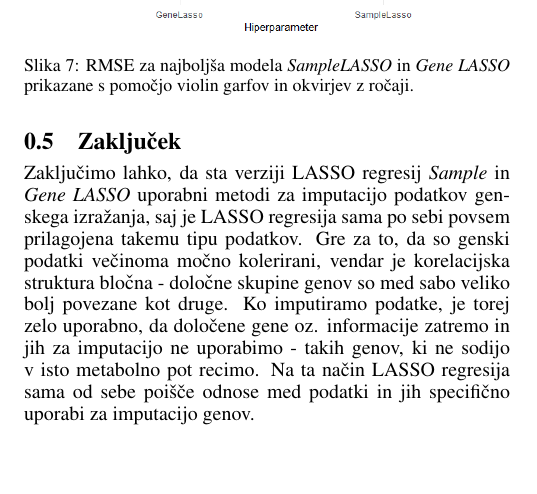
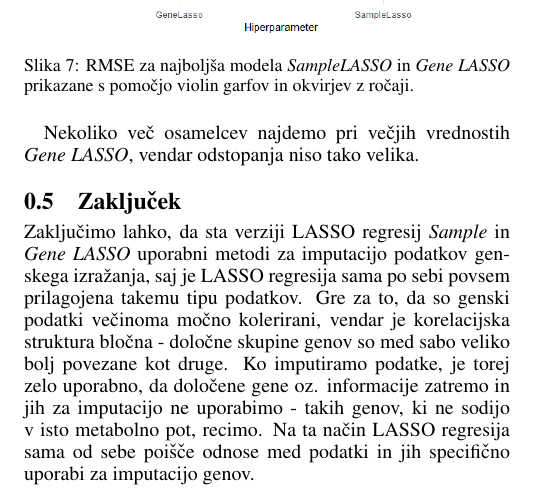
Before and after one commit to maksobelser/gene-sample_lasso, a LaTeX document (Report/sem_Obelser.tex): part of page 5 of 5, cut so that both start at the same text, the shorter picture padded with empty space. Compiled offline with pdfLaTeX.

Commit message:
final version

```diff
--- a/Report/sem_Obelser.tex
+++ b/Report/sem_Obelser.tex
@@ -257,8 +259,10 @@ Ko pogledamo RMSE na sliki 7 pa vidimo, da modela dajeta zha veliko večino geno
 	\label{fig:vqvae}
 \end{figure}
 
+Nekoliko več osamelcev najdemo pri večjih vrednostih  \emph{Gene LASSO}, vendar odstopanja niso tako velika.
+
 \section{Zaključek}
 
-Zaključimo lahko, da sta verziji LASSO regresij \emph{Sample} in \emph{Gene LASSO} uporabni metodi za imputacijo podatkov genskega izražanja, saj je LASSO regresija sama po sebi povsem prilagojena takemu tipu podatkov. Gre za to, da so genski podatki večinoma močno kolerirani, vendar je korelacijska struktura bločna - določne skupine genov so med sabo veliko bolj povezane kot druge. Ko imputiramo podatke, je torej zelo uporabno, da določene gene oz. informacije zatremo in jih za imputacijo ne uporabimo - takih genov, ki ne sodijo v isto metabolno pot recimo. Na ta način LASSO regresija sama od sebe poišče odnose med podatki in jih specifično uporabi za imputacijo genov.
+Zaključimo lahko, da sta verziji LASSO regresij \emph{Sample} in \emph{Gene LASSO} uporabni metodi za imputacijo podatkov genskega izražanja, saj je LASSO regresija sama po sebi povsem prilagojena takemu tipu podatkov. Gre za to, da so genski podatki večinoma močno kolerirani, vendar je korelacijska struktura bločna - določne skupine genov so med sabo veliko bolj povezane kot druge. Ko imputiramo podatke, je torej zelo uporabno, da določene gene oz. informacije zatremo in jih za imputacijo ne uporabimo - takih genov, ki ne sodijo v isto metabolno pot, recimo. Na ta način LASSO regresija sama od sebe poišče odnose med podatki in jih specifično uporabi za imputacijo genov.
 
 \end{document}
```
Also changed, not shown: Report/fig/LSTM.png (deleted), Report/sem_Obelser.pdf, Report/sem_Obelser.tex (4 more changed lines), 2 other files.
